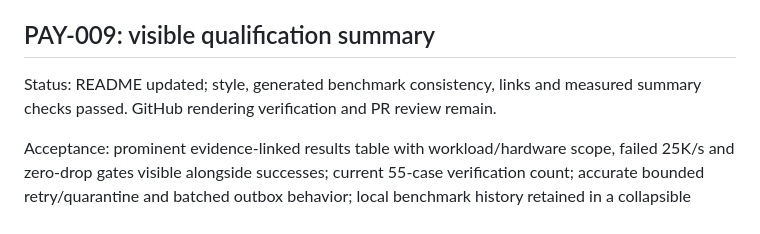
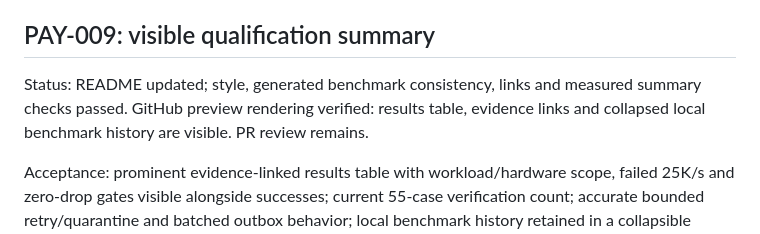
Before and after one commit to rajeev-chaurasia/pay-rail, a Markdown page: .agent/TASKS.md, the part around the change. GitHub-like rendering.

Commit message:
docs: record README rendering verification

```diff
--- a/.agent/TASKS.md
+++ b/.agent/TASKS.md
@@ -191,7 +191,8 @@ production qualification remain separate.
 ## PAY-009: visible qualification summary
 
 Status: README updated; style, generated benchmark consistency, links and
-measured summary checks passed. GitHub rendering verification and PR review remain.
+measured summary checks passed. GitHub preview rendering verified: results table, evidence links and collapsed
+local benchmark history are visible. PR review remains.
 
 Acceptance: prominent evidence-linked results table with workload/hardware scope,
 failed 25K/s and zero-drop gates visible alongside successes; current 55-case
```
